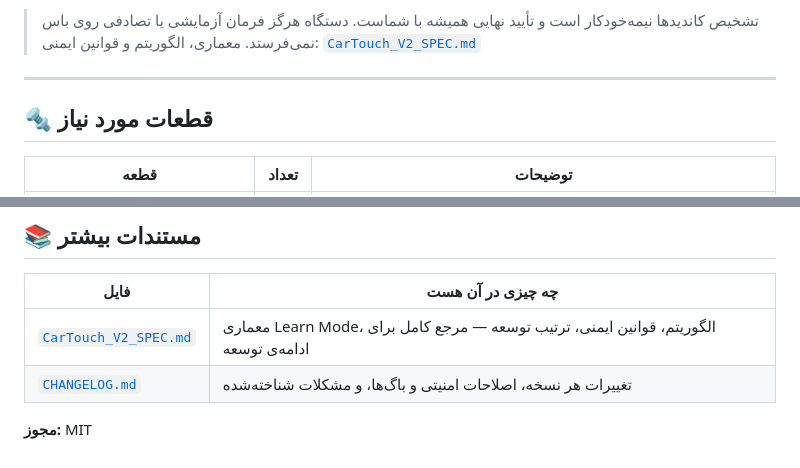
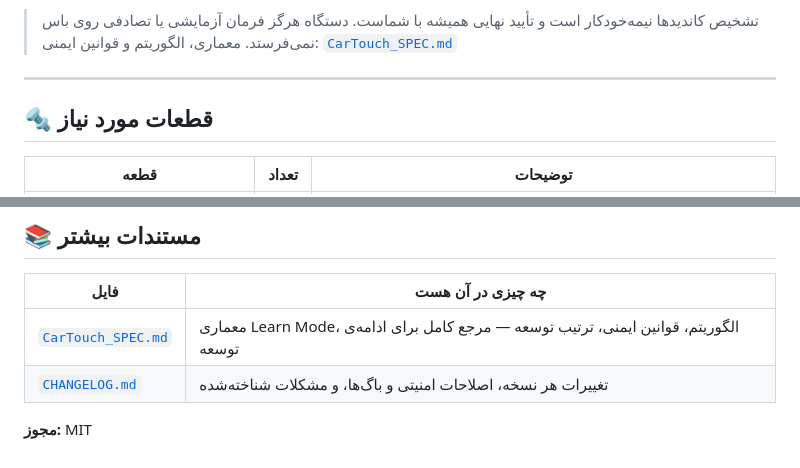
Before and after one commit to bosssplus/CarTouch, a Markdown page: README.md, 2 parts joined by grey strips. Rendered like a GitHub page.

```diff
--- a/README.md
+++ b/README.md
@@ -95,7 +95,7 @@ flowchart LR
 8. فقط بعد از این مرحله، فرمان در تب کنترل اصلی فعال می‌شود.
 
 > تشخیص کاندیدها نیمه‌خودکار است و تأیید نهایی همیشه با شماست. دستگاه هرگز فرمان آزمایشی یا تصادفی روی باس نمی‌فرستد.
-> معماری، الگوریتم و قوانین ایمنی: [`CarTouch_V2_SPEC.md`](./CarTouch_V2_SPEC.md)
+> معماری، الگوریتم و قوانین ایمنی: [`CarTouch_SPEC.md`](./CarTouch_SPEC.md)
 
 ---
 
@@ -263,7 +263,7 @@ CarTouch_V2/
 
 | فایل | چه چیزی در آن هست |
 |---|---|
-| [`CarTouch_V2_SPEC.md`](./CarTouch_V2_SPEC.md) | معماری Learn Mode، الگوریتم، قوانین ایمنی، ترتیب توسعه — مرجع کامل برای ادامه‌ی توسعه |
+| [`CarTouch_SPEC.md`](./CarTouch_SPEC.md) | معماری Learn Mode، الگوریتم، قوانین ایمنی، ترتیب توسعه — مرجع کامل برای ادامه‌ی توسعه |
 | [`CHANGELOG.md`](./CHANGELOG.md) | تغییرات هر نسخه، اصلاحات امنیتی و باگ‌ها، و مشکلات شناخته‌شده |
 
 **مجوز:** MIT
```
Also changed, not shown: other parts of README.md (+5 -5 lines).
